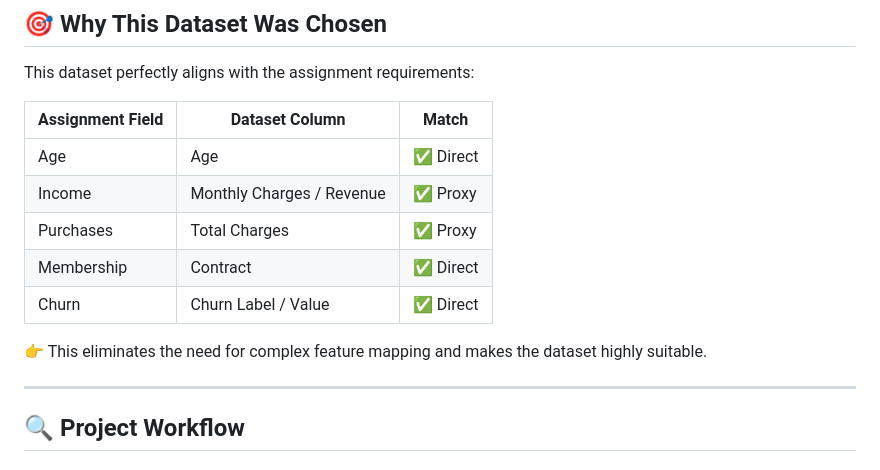
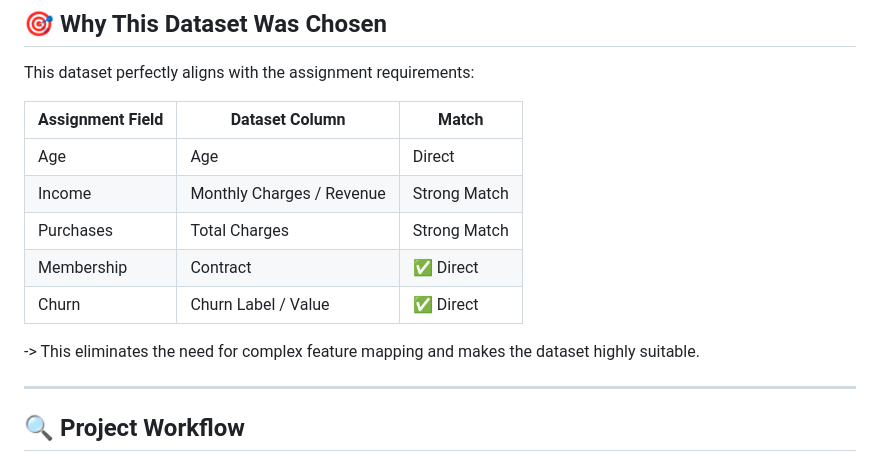
Before and after one commit to Dhivyabharathi-M/customer-churn-prediction, a Markdown page: README.md, the part around one of its changes. Drawn GitHub-style.

```diff
--- a/README.md
+++ b/README.md
@@ -34,13 +34,13 @@ This dataset perfectly aligns with the assignment requirements:
 
 | Assignment Field | Dataset Column | Match |
 |----------------|---------------|------|
-| Age | Age | ✅ Direct |
-| Income | Monthly Charges / Revenue | ✅ Proxy |
-| Purchases | Total Charges | ✅ Proxy |
+| Age | Age | Direct |
+| Income | Monthly Charges / Revenue | Strong Match |
+| Purchases | Total Charges | Strong Match |
 | Membership | Contract | ✅ Direct |
 | Churn | Churn Label / Value | ✅ Direct |
 
-👉 This eliminates the need for complex feature mapping and makes the dataset highly suitable.
+-> This eliminates the need for complex feature mapping and makes the dataset highly suitable.
 
 ---
 
```
Also changed, not shown: other parts of README.md (+20 -20 lines).
